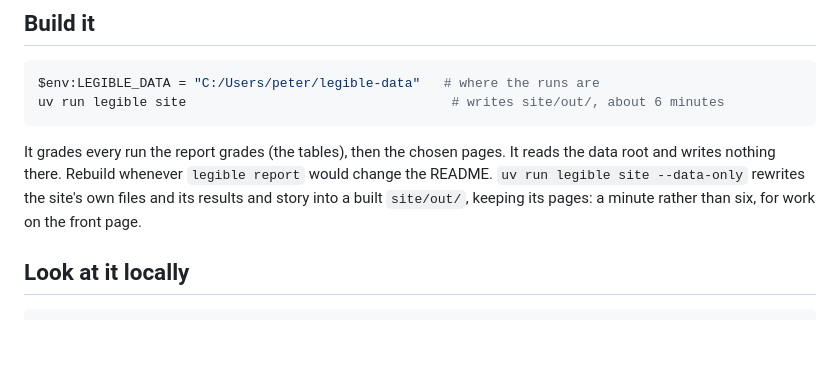
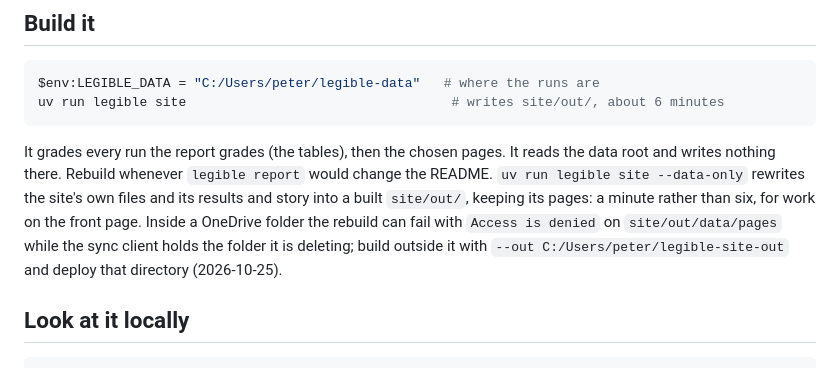
Before and after one commit to Peter-A-P/scanned-form-extraction, a Markdown page: docs/site.md, the part around the change. GitHub-like rendering; blank space fills up the shorter version.

Commit message:
docs/site.md: the rebuilt front page deployed to forms.peterparker.ca, 2026-10-25; build outside OneDrive

```diff
--- a/docs/site.md
+++ b/docs/site.md
@@ -104,6 +104,9 @@ It grades every run the report grades (the tables), then the chosen pages. It re
 root and writes nothing there. Rebuild whenever `legible report` would change the README.
 `uv run legible site --data-only` rewrites the site's own files and its results and story into
 a built `site/out/`, keeping its pages: a minute rather than six, for work on the front page.
+Inside a OneDrive folder the rebuild can fail with `Access is denied` on `site/out/data/pages`
+while the sync client holds the folder it is deleting; build outside it with
+`--out C:/Users/peter/legible-site-out` and deploy that directory (2026-10-25).
 
 ## Look at it locally
 
```
